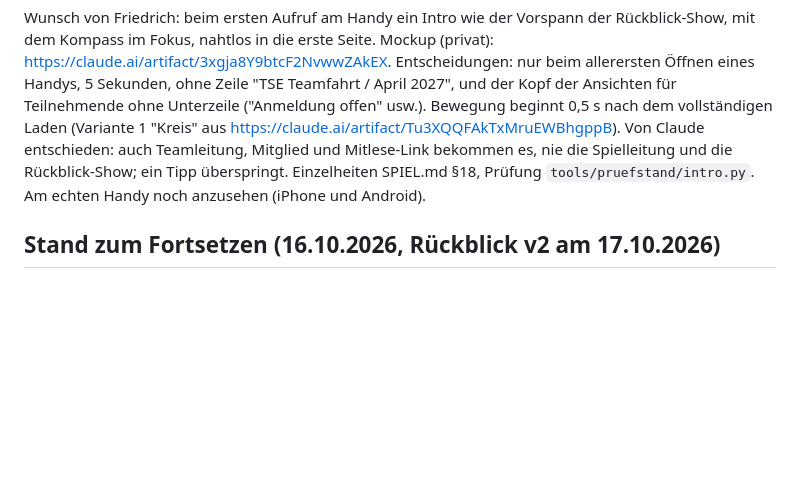
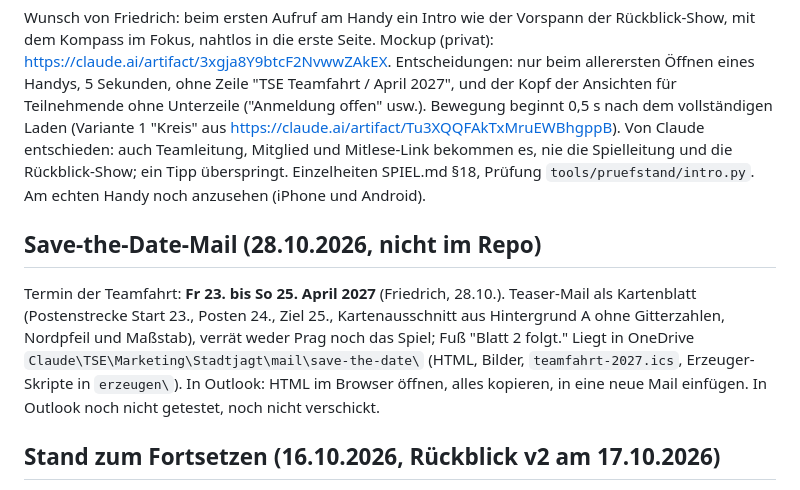
Before and after one commit to 7DEEda/Stadtjagt, a Markdown page: HANDOFF.md, the part around the change. Drawn GitHub-style; blank space fills up the shorter version.

Commit message:
HANDOFF: Termin 23. bis 25. April 2027 und Save-the-Date-Mail (liegt in OneDrive)
Co-Authored-By: Claude Opus 5.5 <noreply@anthropic.com>

```diff
--- a/HANDOFF.md
+++ b/HANDOFF.md
@@ -2180,6 +2180,14 @@ Laden (Variante 1 "Kreis" aus https://claude.ai/artifact/Tu3XQQFAkTxMruEWBhgppB)
 Mitglied und Mitlese-Link bekommen es, nie die Spielleitung und die Rückblick-Show; ein Tipp überspringt. Einzelheiten
 SPIEL.md §18, Prüfung `tools/pruefstand/intro.py`. Am echten Handy noch anzusehen (iPhone und Android).
 
+## Save-the-Date-Mail (28.10.2026, nicht im Repo)
+
+Termin der Teamfahrt: **Fr 23. bis So 25. April 2027** (Friedrich, 28.10.). Teaser-Mail als Kartenblatt (Postenstrecke
+Start 23., Posten 24., Ziel 25., Kartenausschnitt aus Hintergrund A ohne Gitterzahlen, Nordpfeil und Maßstab), verrät
+weder Prag noch das Spiel; Fuß "Blatt 2 folgt." Liegt in OneDrive `Claude\TSE\Marketing\Stadtjagt\mail\save-the-date\`
+(HTML, Bilder, `teamfahrt-2027.ics`, Erzeuger-Skripte in `erzeugen\`). In Outlook: HTML im Browser öffnen, alles
+kopieren, in eine neue Mail einfügen. In Outlook noch nicht getestet, noch nicht verschickt.
+
 ## Stand zum Fortsetzen (16.10.2026, Rückblick v2 am 17.10.2026)
 
 **Live:** alles bis Nachtrag 33 (Umbau Weiterentwicklung, seit 09.10.), Geräte-Test
```
